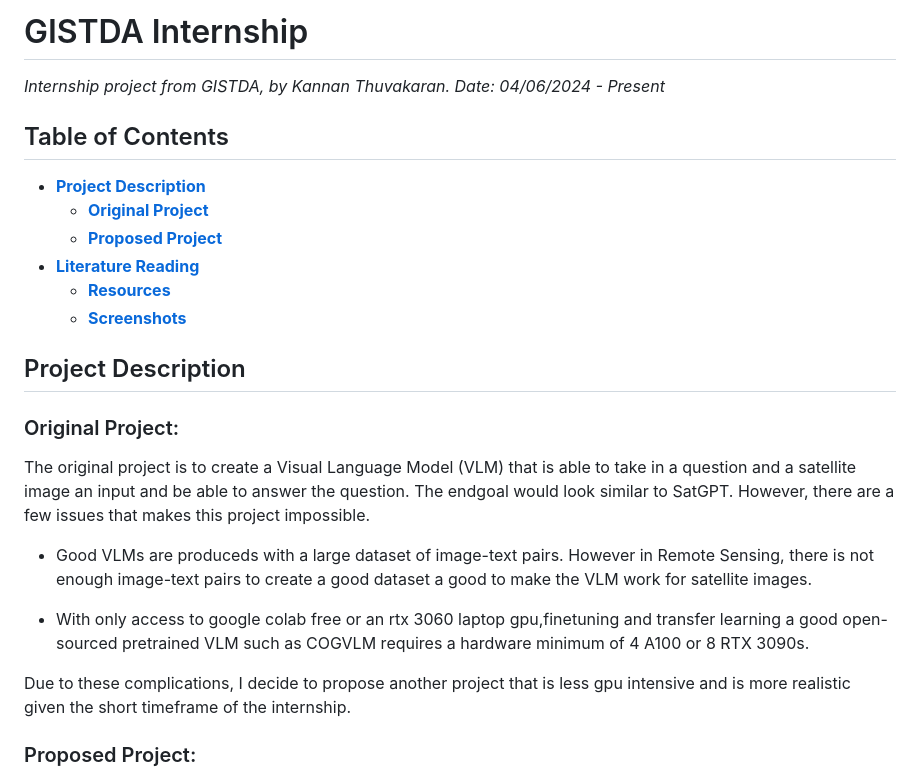
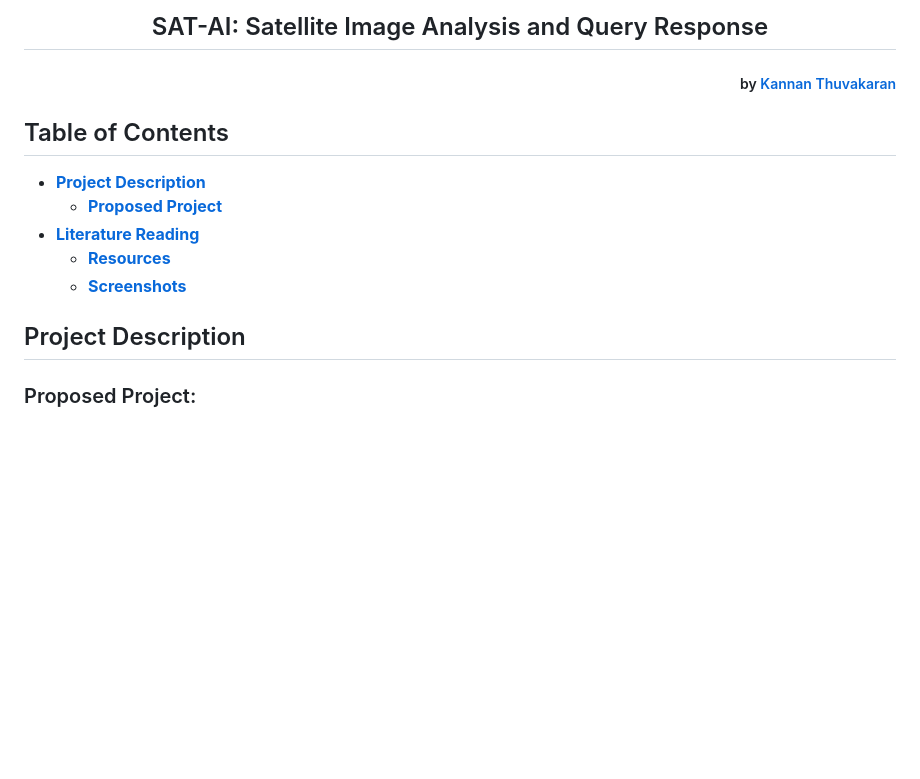
Before and after one commit to KannanThuvakaran/SAT-AI, a Markdown page: README.md, the part around the change. Drawn GitHub-style; blank space fills up the shorter version.

```diff
--- a/README.md
+++ b/README.md
@@ -1,28 +1,17 @@
-# GISTDA Internship
+<h2 align="center">SAT-AI: Satellite Image Analysis and Query Response</h2>
 
-*Internship project from GISTDA, by Kannan Thuvakaran. Date: 04/06/2024 - Present*
+<h5 align="right">by <a href="https://github.com/KannanThuvakaran">Kannan Thuvakaran</a>
 
 
 ## Table of Contents
 
 - **[Project Description](#project-description)**
-    - **[Original Project](#original-project)**
     - **[Proposed Project](#proposed-project)**
 - **[Literature Reading](#literature-reading)**
     - **[Resources](#resources)**
     - **[Screenshots](#screenshots)**
 
 ## Project Description
-
-### Original Project:
-
-The original project is to create a Visual Language Model (VLM) that is able to take in a question and a satellite image an input and be able to answer the question. The endgoal would look similar to SatGPT. However, there are a few issues that makes this project impossible.
-
-- Good VLMs are produceds with a large dataset of image-text pairs. However in Remote Sensing, there is not enough image-text pairs to create a good dataset a good to make the VLM work for satellite images.
-
--  With only access to google colab free or an rtx 3060 laptop gpu,finetuning and transfer learning a good open-sourced pretrained VLM such as COGVLM requires a hardware minimum of 4 A100 or 8 RTX 3090s.
-
-Due to these complications, I decide to propose another project that is less gpu intensive and is more realistic given the short timeframe of the internship.
 
 ### Proposed Project:
 
```
Also changed, not shown: project_flowchart.md (+23 -0 lines).
